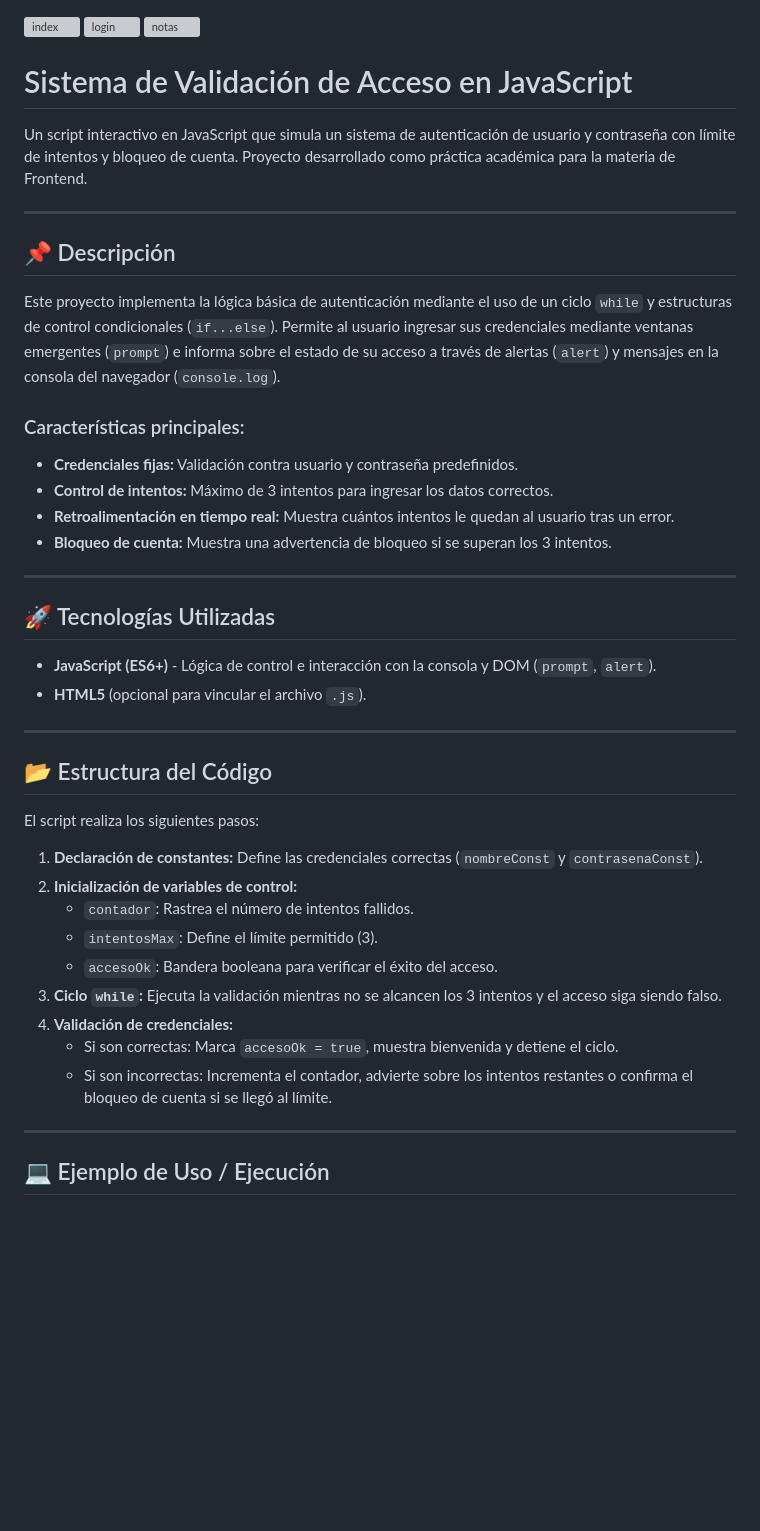
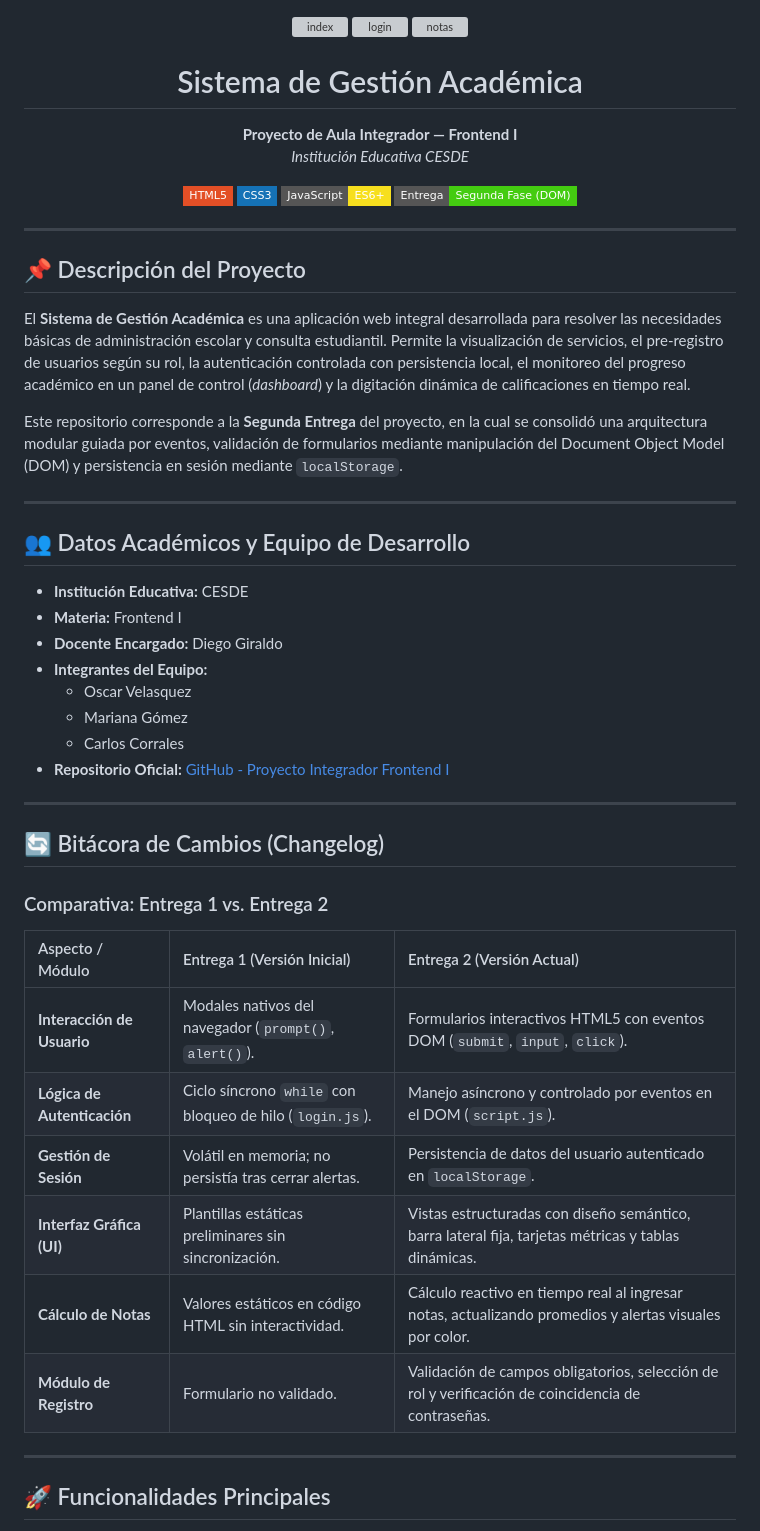
Before and after one commit to ccorralescesde/proyecto_integrador_frontend_I, a Markdown page: README.md, the part around one of its changes. Rendered like a GitHub page; badges without logos; blank space fills up the shorter version; grey boxes are pictures that could not be loaded.

```diff
--- a/README.md
+++ b/README.md
@@ -2,45 +4,55 @@
 <img width="794" height="458" alt="login" src="https://github.com/user-attachments/assets/1e929550-640d-4e40-ad58-ed8705661ff8" />
 <img width="728" height="418" alt="notas" src="https://github.com/user-attachments/assets/d8130819-0b23-4700-a381-623c9bb1ef5f" />
 
-# Sistema de Validación de Acceso en JavaScript
+# Sistema de Gestión Académica
 
-Un script interactivo en JavaScript que simula un sistema de autenticación de usuario y contraseña con límite de intentos y bloqueo de cuenta. Proyecto desarrollado como práctica académica para la materia de Frontend.
+**Proyecto de Aula Integrador — Frontend I**
+*Institución Educativa CESDE*
+
+[![HTML5](https://img.shields.io/badge/HTML5-E34F26?style=flat-square&logo=html5&logoColor=white)](https://developer.mozilla.org/es/docs/Web/HTML)
+[![CSS3](https://img.shields.io/badge/CSS3-1572B6?style=flat-square&logo=css3&logoColor=white)](https://developer.mozilla.org/es/docs/Web/CSS)
+[![JavaScript](https://img.shields.io/badge/JavaScript-ES6+-F7DF1E?style=flat-square&logo=javascript&logoColor=black)](https://developer.mozilla.org/es/docs/Web/JavaScript)
+[![Status](https://img.shields.io/badge/Entrega-Segunda_Fase_(DOM)-success?style=flat-square)](#)
+
+</div>
 
 ---
 
-## 📌 Descripción
+## 📌 Descripción del Proyecto
 
-Este proyecto implementa la lógica básica de autenticación mediante el uso de un ciclo `while` y estructuras de control condicionales (`if...else`). Permite al usuario ingresar sus credenciales mediante ventanas emergentes (`prompt`) e informa sobre el estado de su acceso a través de alertas (`alert`) y mensajes en la consola del navegador (`console.log`).
+El **Sistema de Gestión Académica** es una aplicación web integral desarrollada para resolver las necesidades básicas de administración escolar y consulta estudiantil. Permite la visualización de servicios, el pre-registro de usuarios según su rol, la autenticación controlada con persistencia local, el monitoreo del progreso académico en un panel de control (*dashboard*) y la digitación dinámica de calificaciones en tiempo real.
 
-### Características principales:
-* **Credenciales fijas:** Validación contra usuario y contraseña predefinidos.
-* **Control de intentos:** Máximo de 3 intentos para ingresar los datos correctos.
-* **Retroalimentación en tiempo real:** Muestra cuántos intentos le quedan al usuario tras un error.
-* **Bloqueo de cuenta:** Muestra una advertencia de bloqueo si se superan los 3 intentos.
+Este repositorio corresponde a la **Segunda Entrega** del proyecto, en la cual se consolidó una arquitectura modular guiada por eventos, validación de formularios mediante manipulación del Document Object Model (DOM) y persistencia en sesión mediante `localStorage`.
 
 ---
 
-## 🚀 Tecnologías Utilizadas
+## 👥 Datos Académicos y Equipo de Desarrollo
 
-* **JavaScript (ES6+)** - Lógica de control e interacción con la consola y DOM (`prompt`, `alert`).
-* **HTML5** (opcional para vincular el archivo `.js`).
+* **Institución Educativa:** CESDE
+* **Materia:** Frontend I
+* **Docente Encargado:** Diego Giraldo
+* **Integrantes del Equipo:**
+  * Oscar Velasquez
+  * Mariana Gómez
+  * Carlos Corrales
+* **Repositorio Oficial:** [GitHub - Proyecto Integrador Frontend I](https://github.com/ccorralescesde/proyecto_integrador_frontend_I/)
 
 ---
 
-## 📂 Estructura del Código
+## 🔄 Bitácora de Cambios (Changelog)
 
-El script realiza los siguientes pasos:
-1. **Declaración de constantes:** Define las credenciales correctas (`nombreConst` y `contrasenaConst`).
-2. **Inicialización de variables de control:**
-   * `contador`: Rastrea el número de intentos fallidos.
-   * `intentosMax`: Define el límite permitido (3).
-   * `accesoOk`: Bandera booleana para verificar el éxito del acceso.
-3. **Ciclo `while`:** Ejecuta la validación mientras no se alcancen los 3 intentos y el acceso siga siendo falso.
-4. **Validación de credenciales:**
-   * Si son correctas: Marca `accesoOk = true`, muestra bienvenida y detiene el ciclo.
-   * Si son incorrectas: Incrementa el contador, advierte sobre los intentos restantes o confirma el bloqueo de cuenta si se llegó al límite.
+### Comparativa: Entrega 1 vs. Entrega 2
+
+| Aspecto / Módulo | Entrega 1 (Versión Inicial) | Entrega 2 (Versión Actual) |
+| :--- | :--- | :--- |
+| **Interacción de Usuario** | Modales nativos del navegador (`prompt()`, `alert()`). | Formularios interactivos HTML5 con eventos DOM (`submit`, `input`, `click`). |
+| **Lógica de Autenticación** | Ciclo síncrono `while` con bloqueo de hilo (`login.js`). | Manejo asíncrono y controlado por eventos en el DOM (`script.js`). |
+| **Gestión de Sesión** | Volátil en memoria; no persistía tras cerrar alertas. | Persistencia de datos del usuario autenticado en `localStorage`. |
+| **Interfaz Gráfica (UI)** | Plantillas estáticas preliminares sin sincronización. | Vistas estructuradas con diseño semántico, barra lateral fija, tarjetas métricas y tablas dinámicas. |
+| **Cálculo de Notas** | Valores estáticos en código HTML sin interactividad. | Cálculo reactivo en tiempo real al ingresar notas, actualizando promedios y alertas visuales por color. |
+| **Módulo de Registro** | Formulario no validado. | Validación de campos obligatorios, selección de rol y verificación de coincidencia de contraseñas. |
 
 ---
 
-## 💻 Ejemplo de Uso / Ejecución
+## 🚀 Funcionalidades Principales
 
```
Also changed, not shown: other parts of README.md (+83 -22 lines).
